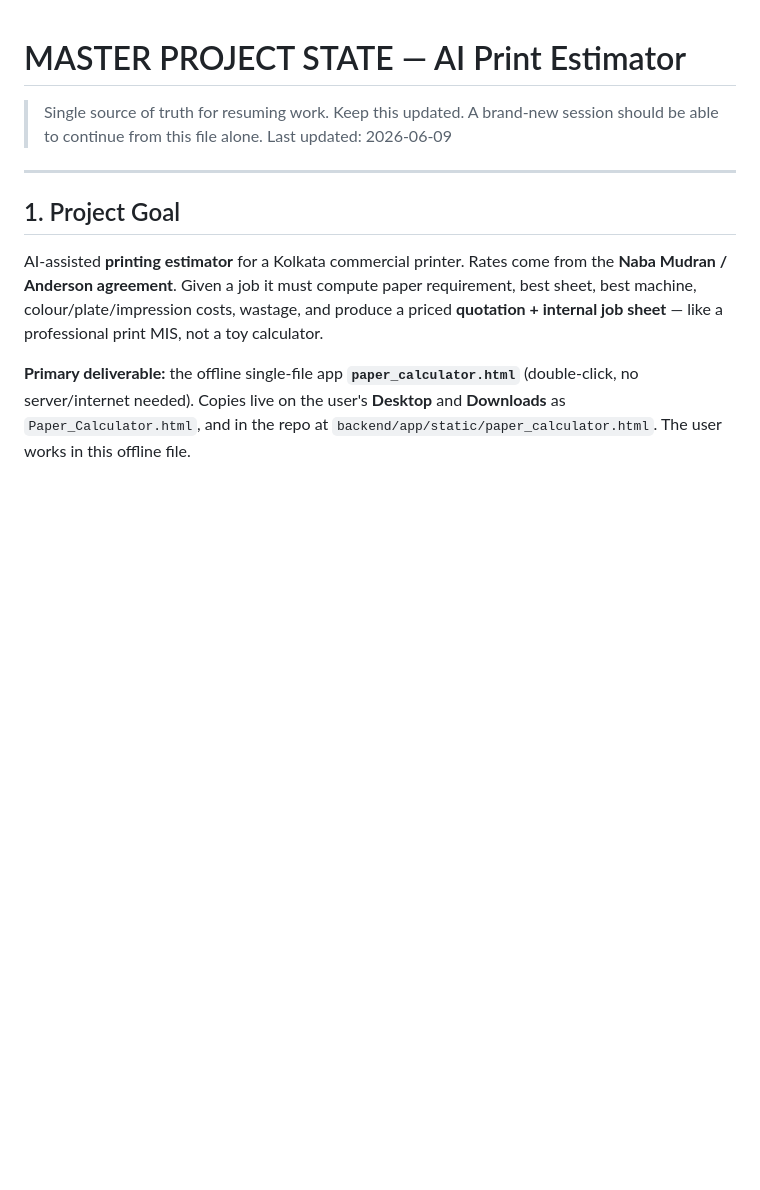
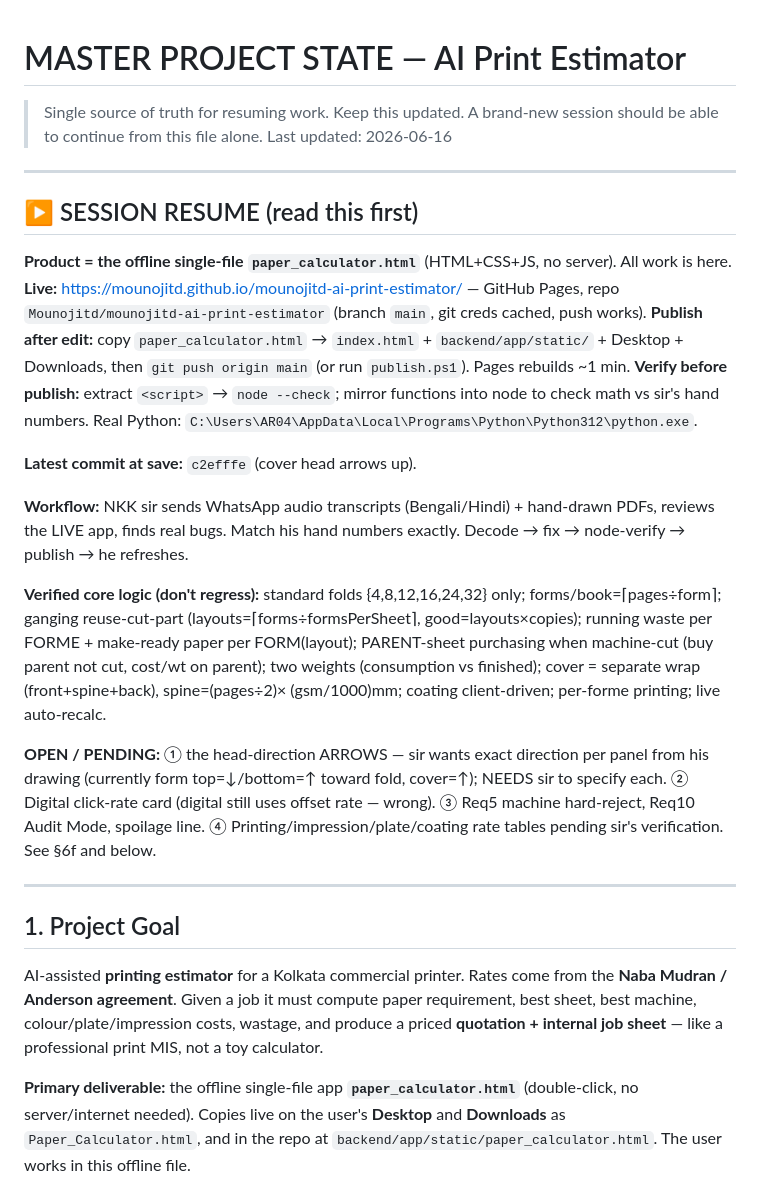
Before and after one commit to Mounojitd/mounojitd-ai-print-estimator, a Markdown page: MASTER_PROJECT_STATE.md, the part around the change. Rendered like a GitHub page; blank space fills up the shorter version.

Commit message:
docs: session-resume summary at top of master state (live URL, logic, pending)
Co-Authored-By: Claude Fable 5 <noreply@anthropic.com>

```diff
--- a/MASTER_PROJECT_STATE.md
+++ b/MASTER_PROJECT_STATE.md
@@ -2,7 +2,35 @@
 
 > Single source of truth for resuming work. Keep this updated. A brand-new session
 > should be able to continue from this file alone.
-> Last updated: 2026-06-09
+> Last updated: 2026-06-16
+
+---
+
+## ▶ SESSION RESUME (read this first)
+
+**Product = the offline single-file `paper_calculator.html`** (HTML+CSS+JS, no server). All work is here.
+**Live:** https://mounojitd.github.io/mounojitd-ai-print-estimator/ — GitHub Pages, repo
+`Mounojitd/mounojitd-ai-print-estimator` (branch `main`, git creds cached, push works).
+**Publish after edit:** copy `paper_calculator.html` → `index.html` + `backend/app/static/` + Desktop +
+Downloads, then `git push origin main` (or run `publish.ps1`). Pages rebuilds ~1 min.
+**Verify before publish:** extract `<script>` → `node --check`; mirror functions into node to check math
+vs sir's hand numbers. Real Python: `C:\Users\AR04\AppData\Local\Programs\Python\Python312\python.exe`.
+
+**Latest commit at save:** `c2efffe` (cover head arrows up).
+
+**Workflow:** NKK sir sends WhatsApp audio transcripts (Bengali/Hindi) + hand-drawn PDFs, reviews the LIVE
+app, finds real bugs. Match his hand numbers exactly. Decode → fix → node-verify → publish → he refreshes.
+
+**Verified core logic (don't regress):** standard folds {4,8,12,16,24,32} only; forms/book=⌈pages÷form⌉;
+ganging reuse-cut-part (layouts=⌈forms÷formsPerSheet⌉, good=layouts×copies); running waste per FORME +
+make-ready paper per FORM(layout); PARENT-sheet purchasing when machine-cut (buy parent not cut, cost/wt on
+parent); two weights (consumption vs finished); cover = separate wrap (front+spine+back), spine=(pages÷2)×
+(gsm/1000)mm; coating client-driven; per-forme printing; live auto-recalc.
+
+**OPEN / PENDING:** ① the head-direction ARROWS — sir wants exact direction per panel from his drawing
+(currently form top=↓/bottom=↑ toward fold, cover=↑); NEEDS sir to specify each. ② Digital click-rate
+card (digital still uses offset rate — wrong). ③ Req5 machine hard-reject, Req10 Audit Mode, spoilage line.
+④ Printing/impression/plate/coating rate tables pending sir's verification. See §6f and below.
 
 ---
 
```
